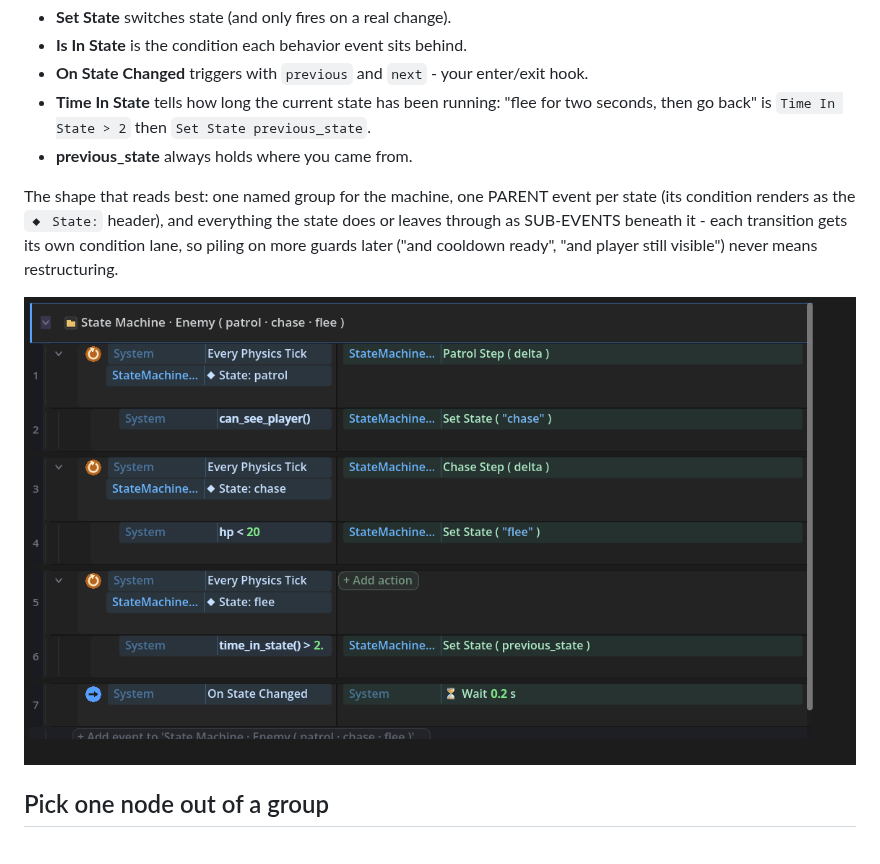
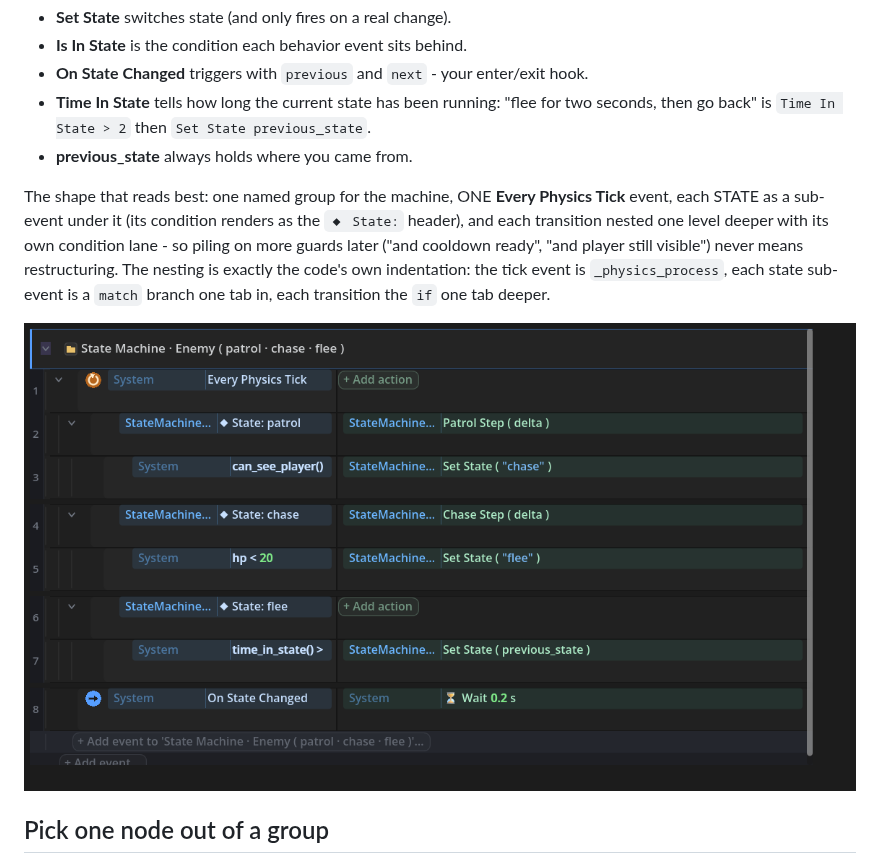
Before and after one commit to SalmanShhh/Godot-EventSheet-Visual-Scripting, a Markdown page: docs/GUIDE-COMMON-GAME-PATTERNS.md, the part around one of its changes. Rendered like a GitHub page; pictures changed too: docs/images/code-patterns-state-machine.png.

Commit message:
docs: the state machine is one physics-tick event with states as sub-events
The nesting mirrors the code's own tabs: the tick event is
_physics_process, each state sub-event a match branch one tab in, each
transition the if one tab deeper.

```diff
--- a/docs/GUIDE-COMMON-GAME-PATTERNS.md
+++ b/docs/GUIDE-COMMON-GAME-PATTERNS.md
@@ -75,8 +75,10 @@ statement, and transition bookkeeping becomes vocabulary:
   then go back" is `Time In State > 2` then `Set State previous_state`.
 - **previous_state** always holds where you came from.
 
-The shape that reads best: one named group for the machine, one PARENT event per state (its
-condition renders as the `◆ State:` header), and everything the state does or leaves through as
-SUB-EVENTS beneath it - each transition gets its own condition lane, so piling on more guards
-later ("and cooldown ready", "and player still visible") never means restructuring.
+The shape that reads best: one named group for the machine, ONE **Every Physics Tick** event,
+each STATE as a sub-event under it (its condition renders as the `◆ State:` header), and each
+transition nested one level deeper with its own condition lane - so piling on more guards later
+("and cooldown ready", "and player still visible") never means restructuring. The nesting is
+exactly the code's own indentation: the tick event is `_physics_process`, each state sub-event
+is a `match` branch one tab in, each transition the `if` one tab deeper.
 
```
Also changed, not shown: other parts of docs/GUIDE-COMMON-GAME-PATTERNS.md (+1 -1 lines), 1 other file.
